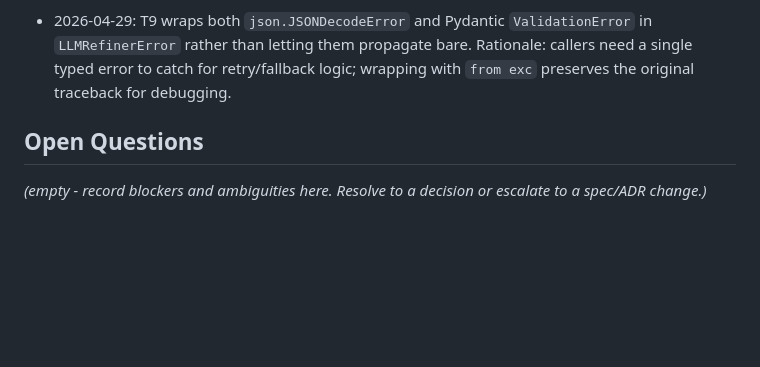
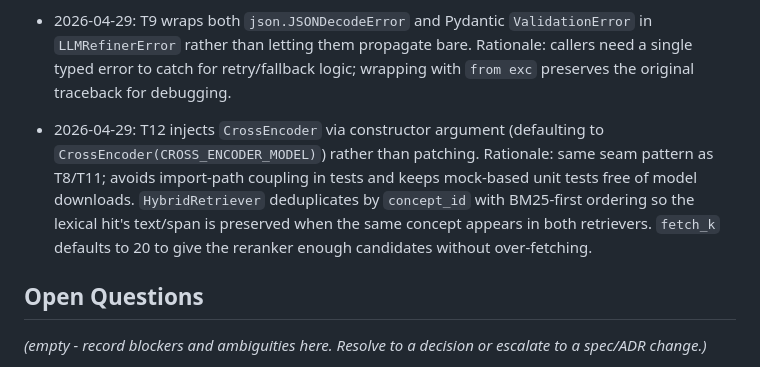
Before and after one commit to andromdaa/learn-your-way, a Markdown page: docs/plans/phase-1-tracker.md, the part around one of its changes. GitHub-like rendering; blank space fills up the shorter version.

Commit message:
chore(T12): tick T12 complete, add decisions to phase-1 tracker
Co-Authored-By: Claude Sonnet 4.6 <noreply@anthropic.com>

```diff
--- a/docs/plans/phase-1-tracker.md
+++ b/docs/plans/phase-1-tracker.md
@@ -88,6 +88,8 @@ T-numbers as prerequisites.
 
 - 2026-04-29: T9 wraps both `json.JSONDecodeError` and Pydantic `ValidationError` in `LLMRefinerError` rather than letting them propagate bare. Rationale: callers need a single typed error to catch for retry/fallback logic; wrapping with `from exc` preserves the original traceback for debugging.
 
+- 2026-04-29: T12 injects `CrossEncoder` via constructor argument (defaulting to `CrossEncoder(CROSS_ENCODER_MODEL)`) rather than patching. Rationale: same seam pattern as T8/T11; avoids import-path coupling in tests and keeps mock-based unit tests free of model downloads. `HybridRetriever` deduplicates by `concept_id` with BM25-first ordering so the lexical hit's text/span is preserved when the same concept appears in both retrievers. `fetch_k` defaults to 20 to give the reranker enough candidates without over-fetching.
+
 ## Open Questions
 
 _(empty - record blockers and ambiguities here. Resolve to a decision
```
Also changed, not shown: other parts of docs/plans/phase-1-tracker.md (+1 -1 lines).
